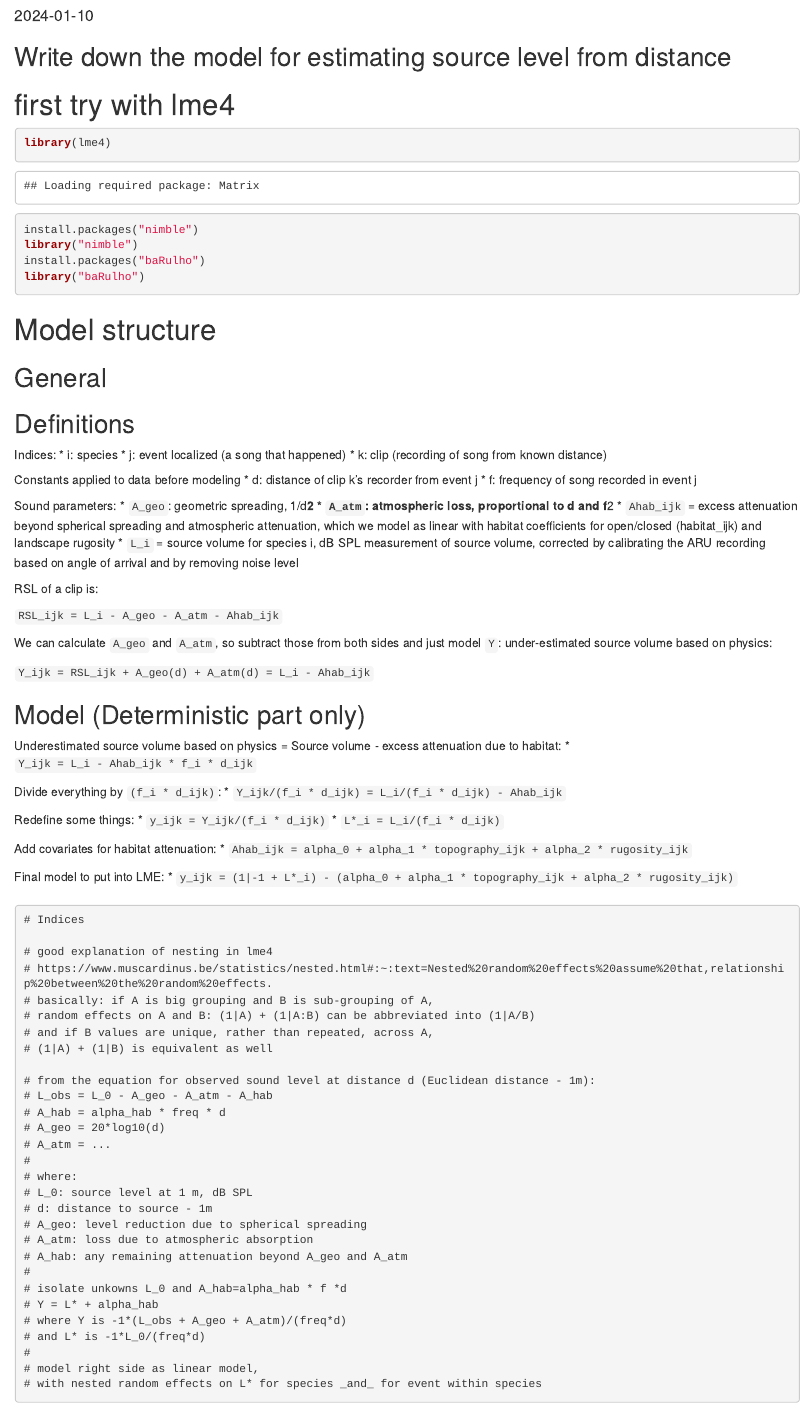
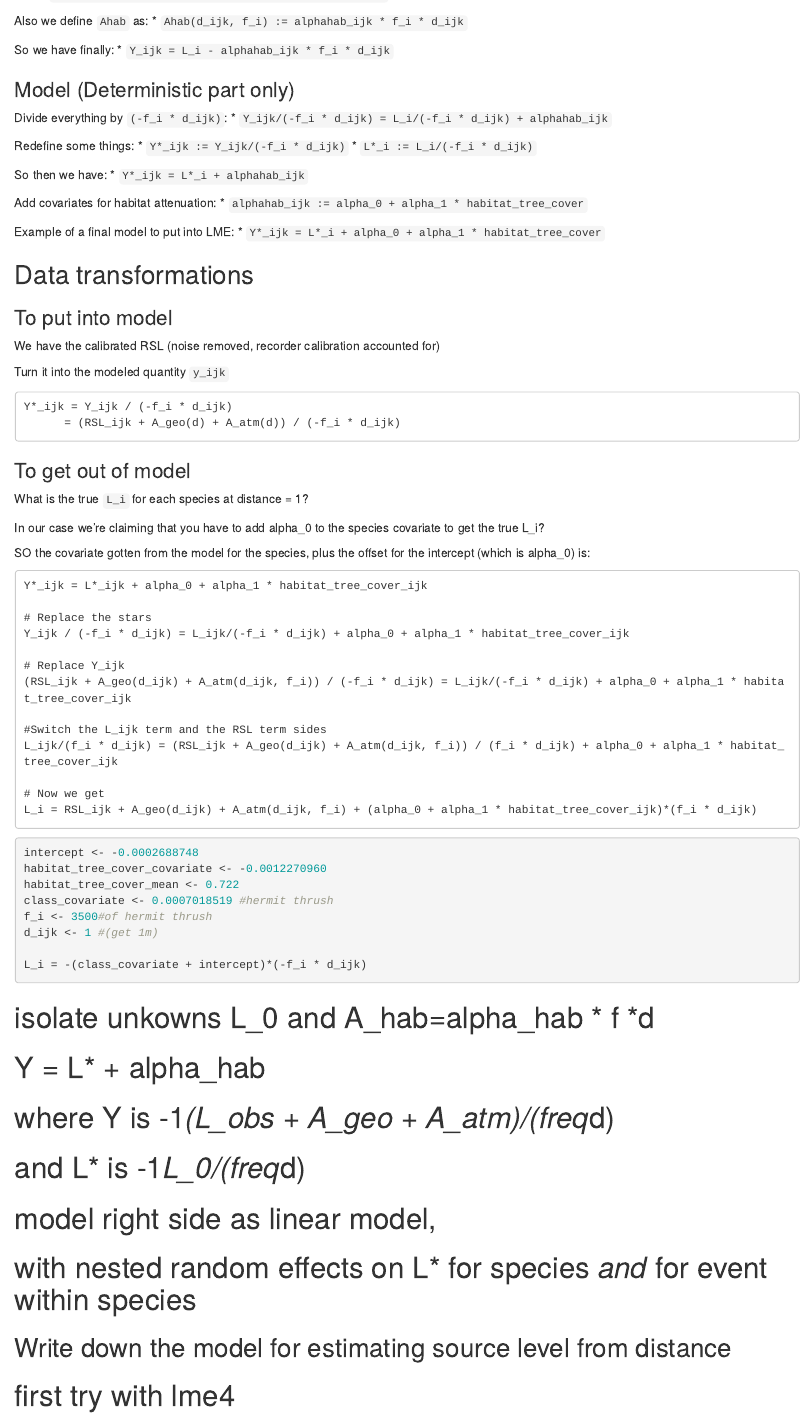
Before and after one commit to BrandonEdwards/soundDist, an R Markdown document (R/modeling_scratch.Rmd): the page in a window 1100 px wide, from 60 px down before the commit and from 1270 px down after it. Rendered offline with R 4.5, knitr and Pandoc, with nearby package versions; some code elsewhere in the file could not run offline.

Commit message:
Update commenting

````diff
--- a/R/modeling_scratch.Rmd
+++ b/R/modeling_scratch.Rmd
@@ -10,3 +58,86 @@ knitr::opts_chunk$set(echo = TRUE)
+Also we define `Ahab` as:
+* `Ahab(d_ijk, f_i) := alphahab_ijk * f_i * d_ijk`
+
+So we have finally:
+* `Y_ijk = L_i - alphahab_ijk * f_i * d_ijk`
+
+### Model (Deterministic part only)
+
+Divide everything by `(-f_i * d_ijk)`:
+* `Y_ijk/(-f_i * d_ijk) = L_i/(-f_i * d_ijk) + alphahab_ijk`
+
+Redefine some things:
+* `Y*_ijk := Y_ijk/(-f_i * d_ijk)`
+* `L*_i := L_i/(-f_i * d_ijk)`
+
+So then we have:
+* `Y*_ijk = L*_i + alphahab_ijk`
+
+Add covariates for habitat attenuation:
+* `alphahab_ijk := alpha_0 + alpha_1 * habitat_tree_cover`
+
+Example of a final model to put into LME:
+* `Y*_ijk = L*_i + alpha_0 + alpha_1 * habitat_tree_cover`
+
+## Data transformations
+
+### To put into model
+
+We have the calibrated RSL (noise removed, recorder calibration accounted for)
+
+Turn it into the modeled quantity `y_ijk`
+
+```
+Y*_ijk = Y_ijk / (-f_i * d_ijk)
+      = (RSL_ijk + A_geo(d) + A_atm(d)) / (-f_i * d_ijk)
+```
+
+### To get out of model
+
+What is the true `L_i` for each species at distance = 1?
+
+In our case we're claiming that you have to add alpha_0 to the species covariate to get the true L_i?
+
+SO the covariate gotten from the model for the species, plus the offset for the intercept (which is alpha_0) is:
+
+```
+Y*_ijk = L*_ijk + alpha_0 + alpha_1 * habitat_tree_cover_ijk
+
+# Replace the stars
+Y_ijk / (-f_i * d_ijk) = L_ijk/(-f_i * d_ijk) + alpha_0 + alpha_1 * habitat_tree_cover_ijk
+
+# Replace Y_ijk
+(RSL_ijk + A_geo(d_ijk) + A_atm(d_ijk, f_i)) / (-f_i * d_ijk) = L_ijk/(-f_i * d_ijk) + alpha_0 + alpha_1 * habitat_tree_cover_ijk
+
+#Switch the L_ijk term and the RSL term sides
+L_ijk/(f_i * d_ijk) = (RSL_ijk + A_geo(d_ijk) + A_atm(d_ijk, f_i)) / (f_i * d_ijk) + alpha_0 + alpha_1 * habitat_tree_cover_ijk
+
+# Now we get
+L_i = RSL_ijk + A_geo(d_ijk) + A_atm(d_ijk, f_i) + (alpha_0 + alpha_1 * habitat_tree_cover_ijk)*(f_i * d_ijk)
+
+```
+
+
+```{r}
+intercept <- -0.0002688748
+habitat_tree_cover_covariate <- -0.0012270960
+habitat_tree_cover_mean <- 0.722
+class_covariate <- 0.0007018519 #hermit thrush
+f_i <- 3500#of hermit thrush
+d_ijk <- 1 #(get 1m)
+
+L_i = -(class_covariate + intercept)*(-f_i * d_ijk)
+```
+
+
+# isolate unkowns L_0 and A_hab=alpha_hab * f *d
+# Y = L* + alpha_hab
+# where Y is -1*(L_obs + A_geo + A_atm)/(freq*d)
+# and L* is -1*L_0/(freq*d)
+#
+# model right side as linear model,
+# with nested random effects on L* for species _and_ for event within species
+
 
 ## Write down the model for estimating source level from distance
 
@@ -20,58 +151,7 @@ library("nimble")
 install.packages("baRulho")
 library("baRulho")
 ```
-# Model structure
 
-## General
-
-
-## Definitions
-
-Indices:
-* i: species
-* j: event localized (a song that happened)
-* k: clip (recording of song from known distance)
-
-Constants applied to data before modeling
-* d: distance of clip k's recorder from event j
-* f: frequency of song recorded in event j
-
-
-Sound parameters:
-* `A_geo`: geometric spreading, 1/d**2
-* `A_atm`: atmospheric loss, proportional to d and f**2
-* `Ahab_ijk` = excess attenuation beyond spherical spreading and atmospheric attenuation, which we model as linear with habitat coefficients for open/closed (habitat_ijk) and landscape rugosity
-* `L_i` = source volume for species i, dB SPL measurement of source volume, corrected by calibrating the ARU recording based on angle of arrival and by removing noise level
-
-RSL of a clip is:
-
-`RSL_ijk = L_i - A_geo - A_atm - Ahab_ijk`
-
-We can calculate `A_geo` and `A_atm`, so subtract those from both sides and just model `Y`: under-estimated source volume based on physics:
-
-`Y_ijk = RSL_ijk + A_geo(d) + A_atm(d) = L_i - Ahab_ijk`
-
-## Model (Deterministic part only)
-
-Underestimated source volume based on physics = Source volume - excess attenuation due to habitat:
-* `Y_ijk = L_i - Ahab_ijk * f_i * d_ijk`
-
-Divide everything by `(f_i * d_ijk)`:
-* `Y_ijk/(f_i * d_ijk) = L_i/(f_i * d_ijk) - Ahab_ijk`
-
-Redefine some things:
-* `y_ijk = Y_ijk/(f_i * d_ijk)`
-* `L*_i = L_i/(f_i * d_ijk)`
-
-Add covariates for habitat attenuation:
-* `Ahab_ijk = alpha_0 + alpha_1 * topography_ijk + alpha_2 * rugosity_ijk`
-
-Final model to put into LME:
-* `y_ijk = (1|-1 + L*_i) - (alpha_0 + alpha_1 * topography_ijk + alpha_2 * rugosity_ijk)`
-
-
-
-#
 
 ```{markdown}
 # Indices
````
Also changed, not shown: R/modeling_scratch.Rmd (48 more changed lines).
